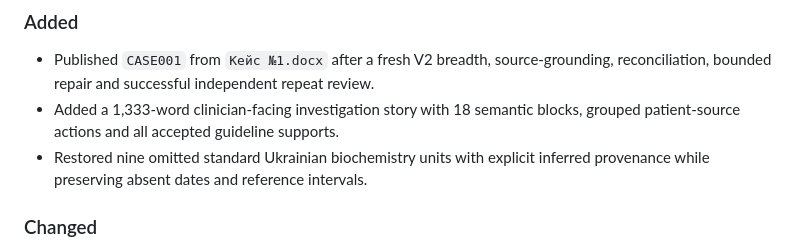
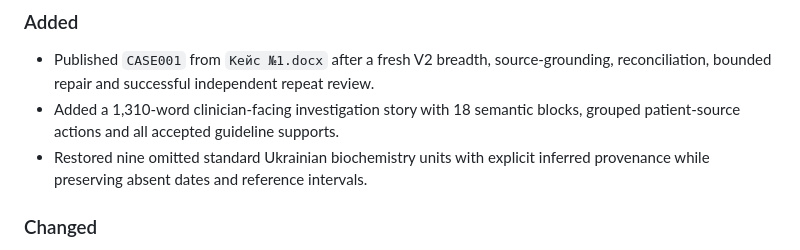
Before and after one commit to esannikov/hematoboard, a Markdown page: CHANGELOG.md, the part around the change. GitHub-like rendering.

Commit message:
docs: correct CASE001 narrative word count

```diff
--- a/CHANGELOG.md
+++ b/CHANGELOG.md
@@ -5,7 +5,7 @@
 ### Added
 
 - Published `CASE001` from `Кейс №1.docx` after a fresh V2 breadth, source-grounding, reconciliation, bounded repair and successful independent repeat review.
-- Added a 1,333-word clinician-facing investigation story with 18 semantic blocks, grouped patient-source actions and all accepted guideline supports.
+- Added a 1,310-word clinician-facing investigation story with 18 semantic blocks, grouped patient-source actions and all accepted guideline supports.
 - Restored nine omitted standard Ukrainian biochemistry units with explicit inferred provenance while preserving absent dates and reference intervals.
 
 ### Changed
```
